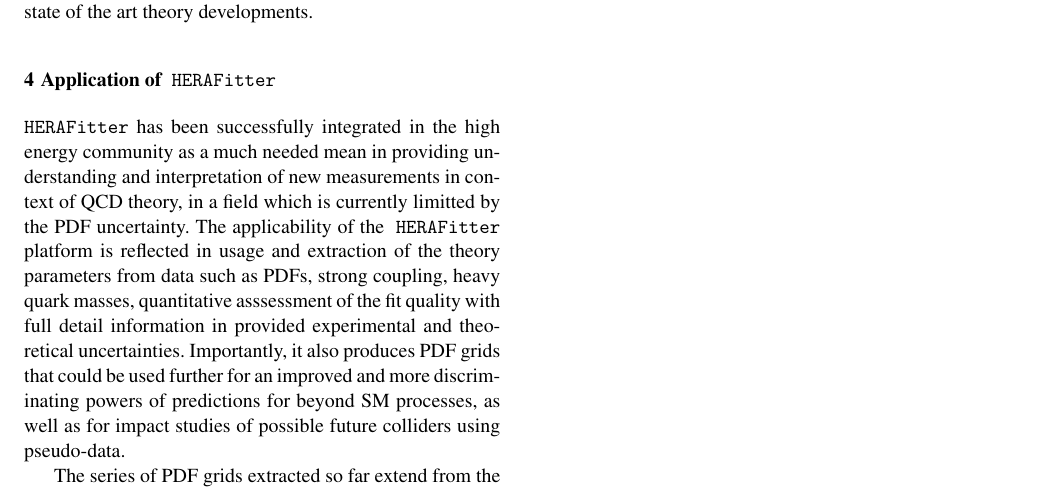
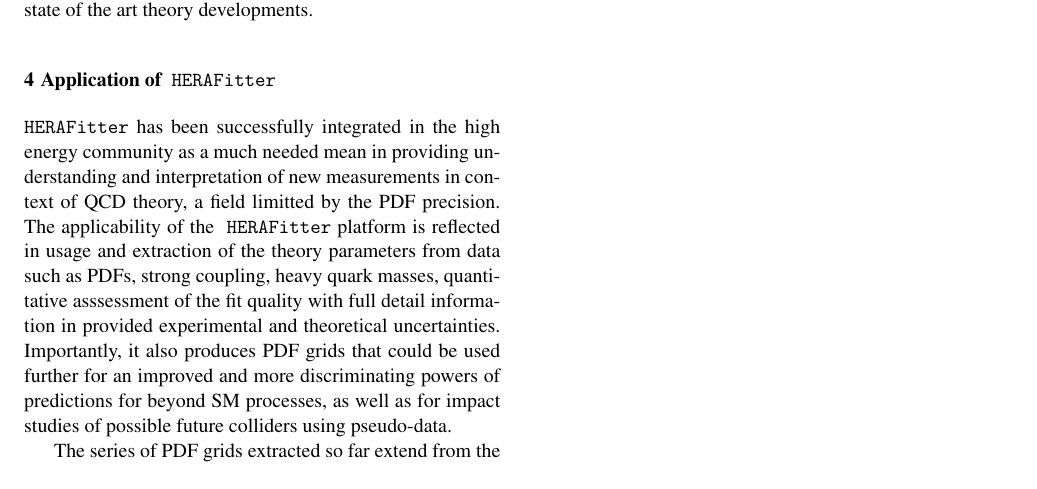
Before and after one commit to hep-mirrors/h1fitter, a LaTeX paper (doc/tex/paper/herafitter-epjc.tex, which reads doc/tex/paper/examples.tex): part of page 9 of 9, cut so that both start at the same text. Compiled offline with pdfLaTeX.

Commit message:
corrections to applicability
git-svn-id: https://svnsrv.desy.de/basic/h1fitter/trunk@1345 b2a8d302-ca0a-427a-b7b9-081adbce06bc

```diff
--- a/doc/tex/paper/examples.tex
+++ b/doc/tex/paper/examples.tex
@@ -1,4 +1,4 @@
-\fitter has been successfully integrated in the high energy community as a much needed mean in providing understanding and interpretation of new measurements in context of QCD theory, in a field which is currently limitted by the PDF uncertainty.
+\fitter has been successfully integrated in the high energy community as a much needed mean in providing understanding and interpretation of new measurements in context of QCD theory, a field limitted by the PDF precision.
 The applicability of the \fitter platform is reflected in usage and extraction of the theory parameters from data such as PDFs, strong coupling, heavy quark masses, quantitative asssessment of the fit quality with full detail information in provided experimental and theoretical uncertainties.
 Importantly, it also produces PDF grids that could be used further for an improved and more discriminating powers of predictions for beyond SM processes, as well as for impact studies of possible future colliders using pseudo-data.
 
```
